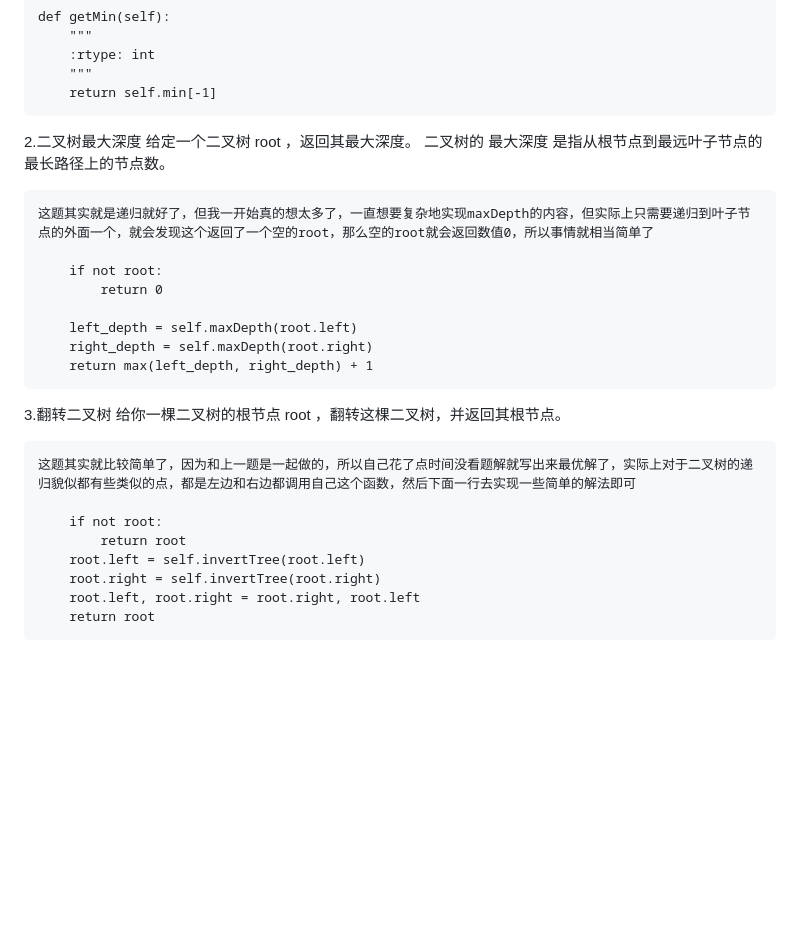
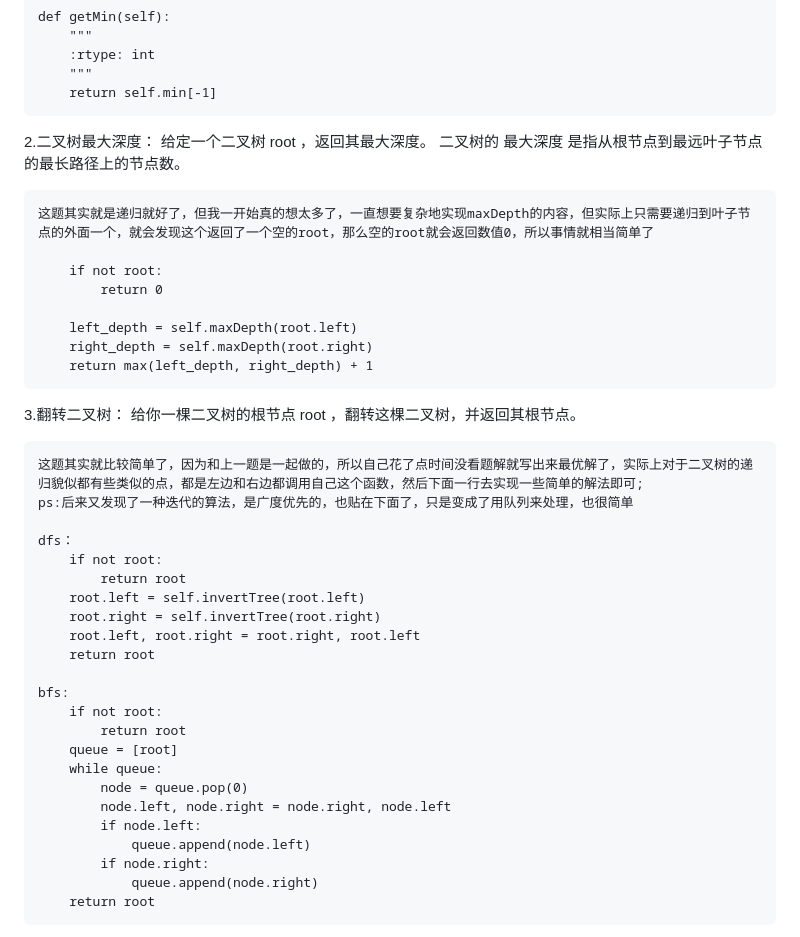
Before and after one commit to HHN224/work_space, a Markdown page: 实习计划/week2.md, the part around one of its changes. GitHub-like rendering; blank space fills up the shorter version.

```diff
--- a/实习计划/week2.md
+++ b/实习计划/week2.md
@@ -92,7 +92,7 @@ class MinStack(object):
         return self.min[-1]
 
 
-2.二叉树最大深度
+2.二叉树最大深度：
 给定一个二叉树 root ，返回其最大深度。
 二叉树的 最大深度 是指从根节点到最远叶子节点的最长路径上的节点数。
 
@@ -106,14 +106,31 @@ class MinStack(object):
         return max(left_depth, right_depth) + 1
 
 
-3.翻转二叉树
+3.翻转二叉树：
 给你一棵二叉树的根节点 root ，翻转这棵二叉树，并返回其根节点。
 
-    这题其实就比较简单了，因为和上一题是一起做的，所以自己花了点时间没看题解就写出来最优解了，实际上对于二叉树的递归貌似都有些类似的点，都是左边和右边都调用自己这个函数，然后下面一行去实现一些简单的解法即可
+    这题其实就比较简单了，因为和上一题是一起做的，所以自己花了点时间没看题解就写出来最优解了，实际上对于二叉树的递归貌似都有些类似的点，都是左边和右边都调用自己这个函数，然后下面一行去实现一些简单的解法即可;
+    ps:后来又发现了一种迭代的算法，是广度优先的，也贴在下面了，只是变成了用队列来处理，也很简单
 
+    dfs：
         if not root:
             return root
         root.left = self.invertTree(root.left)
         root.right = self.invertTree(root.right)
         root.left, root.right = root.right, root.left
         return root
+
+    bfs:
+        if not root:
+            return root
+        queue = [root]
+        while queue:
+            node = queue.pop(0)
+            node.left, node.right = node.right, node.left
+            if node.left:
+                queue.append(node.left)
+            if node.right:
+                queue.append(node.right)
+        return root
+
+
```
Also changed, not shown: other parts of 实习计划/week2.md (+57 -0 lines), 实习计划/week1.md (+1 -0 lines).
